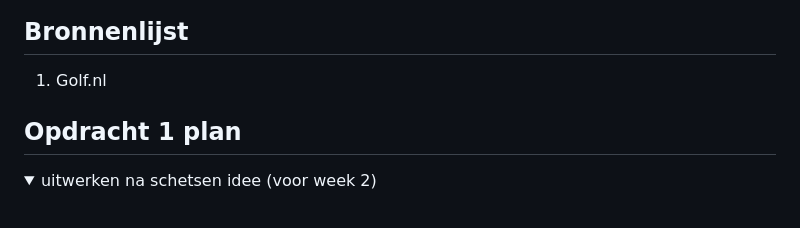
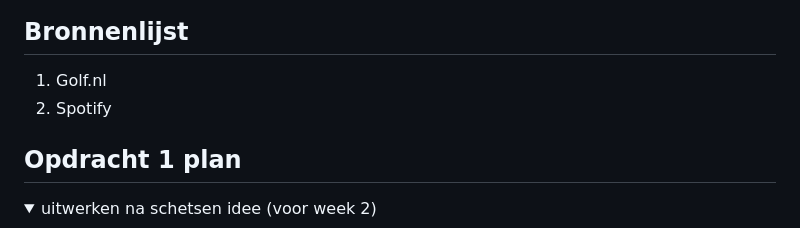
Before and after one commit to KaoriYes/FvD_Qt, a Markdown page: README.md, the part around the change. GitHub-like rendering.

```diff
--- a/README.md
+++ b/README.md
@@ -15,6 +15,7 @@ Nb. Door *open* toe te voegen aan een *details* element kun je deze standaard op
 
 ## Bronnenlijst
   1. Golf.nl
+  2. Spotify
 
 
 
```
